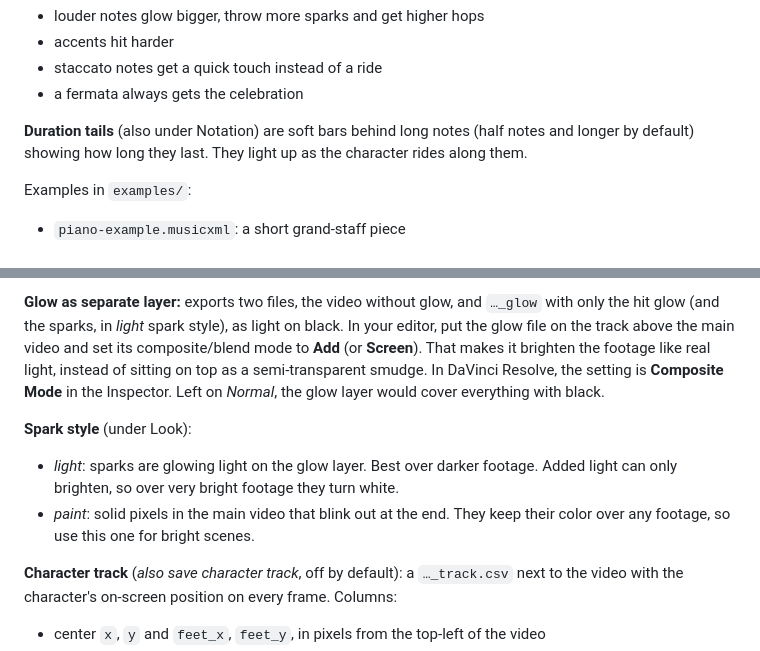
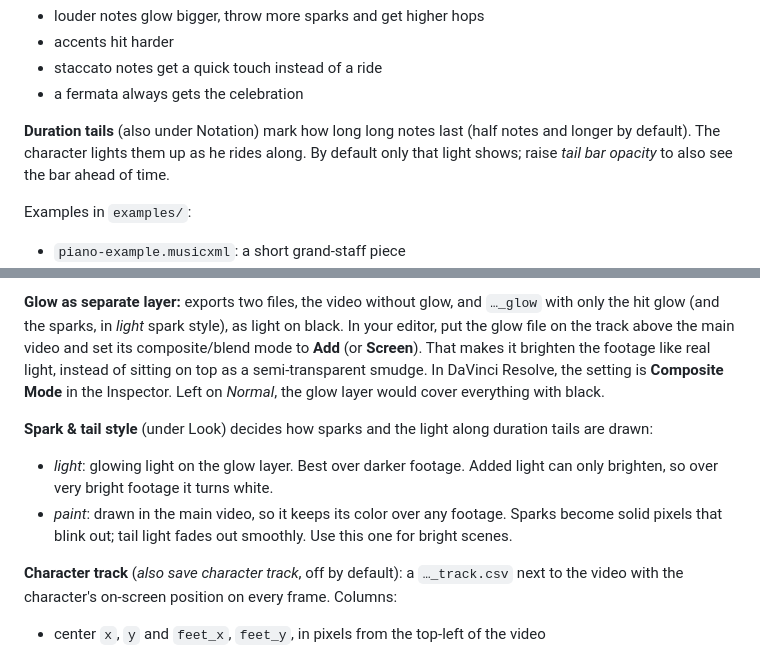
Before and after one commit to herbivoid/SheetGlider, a Markdown page: README.md, 2 parts joined by grey strips. Drawn GitHub-style.

Commit message:
README: spark & tail style, tail defaults
Co-Authored-By: Claude Opus 5.5 <noreply@anthropic.com>

```diff
--- a/README.md
+++ b/README.md
@@ -44,7 +44,7 @@ The notation also shapes the animation. **Dynamics affect motion** sets how much
 - staccato notes get a quick touch instead of a ride
 - a fermata always gets the celebration
 
-**Duration tails** (also under Notation) are soft bars behind long notes (half notes and longer by default) showing how long they last. They light up as the character rides along them.
+**Duration tails** (also under Notation) mark how long long notes last (half notes and longer by default). The character lights them up as he rides along. By default only that light shows; raise *tail bar opacity* to also see the bar ahead of time.
 
 Examples in `examples/`:
 - `piano-example.musicxml`: a short grand-staff piece
@@ -63,9 +63,9 @@ With **also save score audio** on, a `.wav` of the preview synth is saved next t
 
 **Glow as separate layer:** exports two files, the video without glow, and `…_glow` with only the hit glow (and the sparks, in *light* spark style), as light on black. In your editor, put the glow file on the track above the main video and set its composite/blend mode to **Add** (or **Screen**). That makes it brighten the footage like real light, instead of sitting on top as a semi-transparent smudge. In DaVinci Resolve, the setting is **Composite Mode** in the Inspector. Left on *Normal*, the glow layer would cover everything with black.
 
-**Spark style** (under Look):
-- *light*: sparks are glowing light on the glow layer. Best over darker footage. Added light can only brighten, so over very bright footage they turn white.
-- *paint*: solid pixels in the main video that blink out at the end. They keep their color over any footage, so use this one for bright scenes.
+**Spark & tail style** (under Look) decides how sparks and the light along duration tails are drawn:
+- *light*: glowing light on the glow layer. Best over darker footage. Added light can only brighten, so over very bright footage it turns white.
+- *paint*: drawn in the main video, so it keeps its color over any footage. Sparks become solid pixels that blink out; tail light fades out smoothly. Use this one for bright scenes.
 
 **Character track** (*also save character track*, off by default): a `…_track.csv` next to the video with the character's on-screen position on every frame. Columns:
 - center `x`, `y` and `feet_x`, `feet_y`, in pixels from the top-left of the video
```
